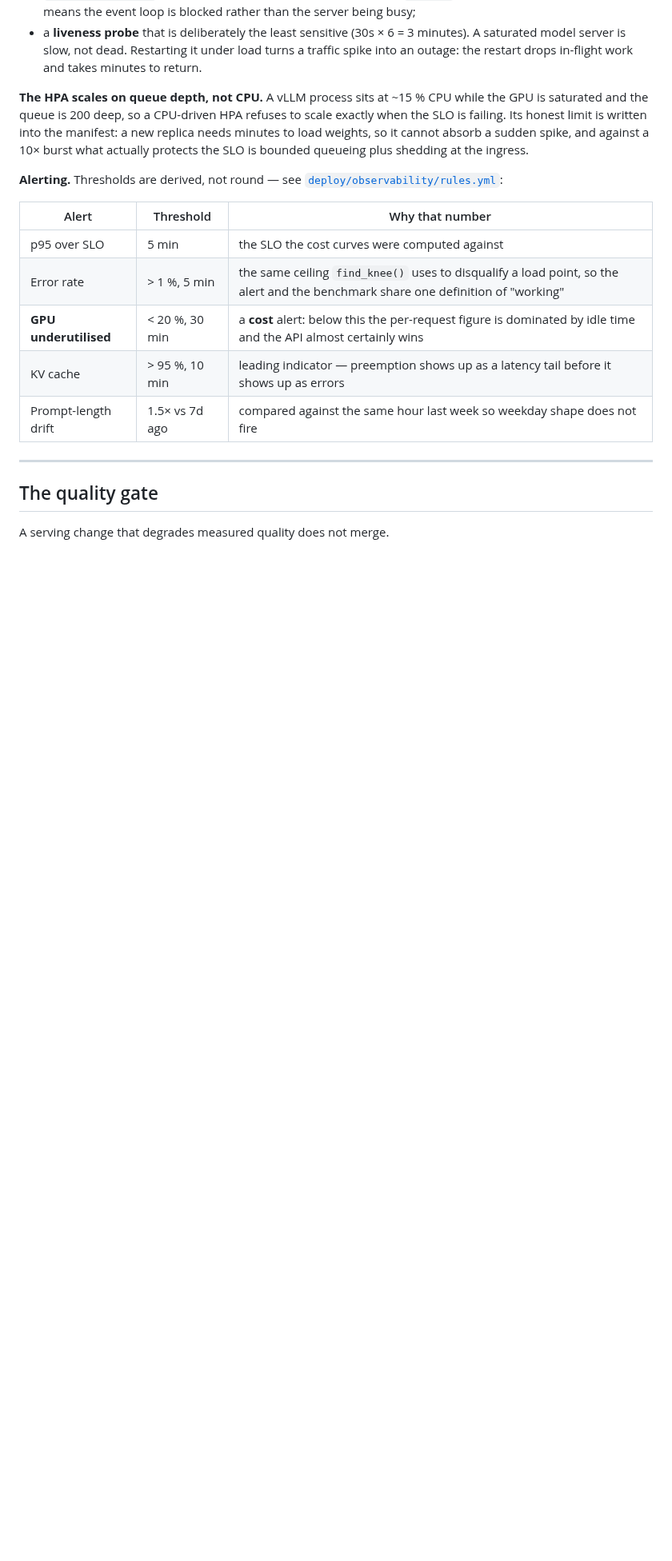
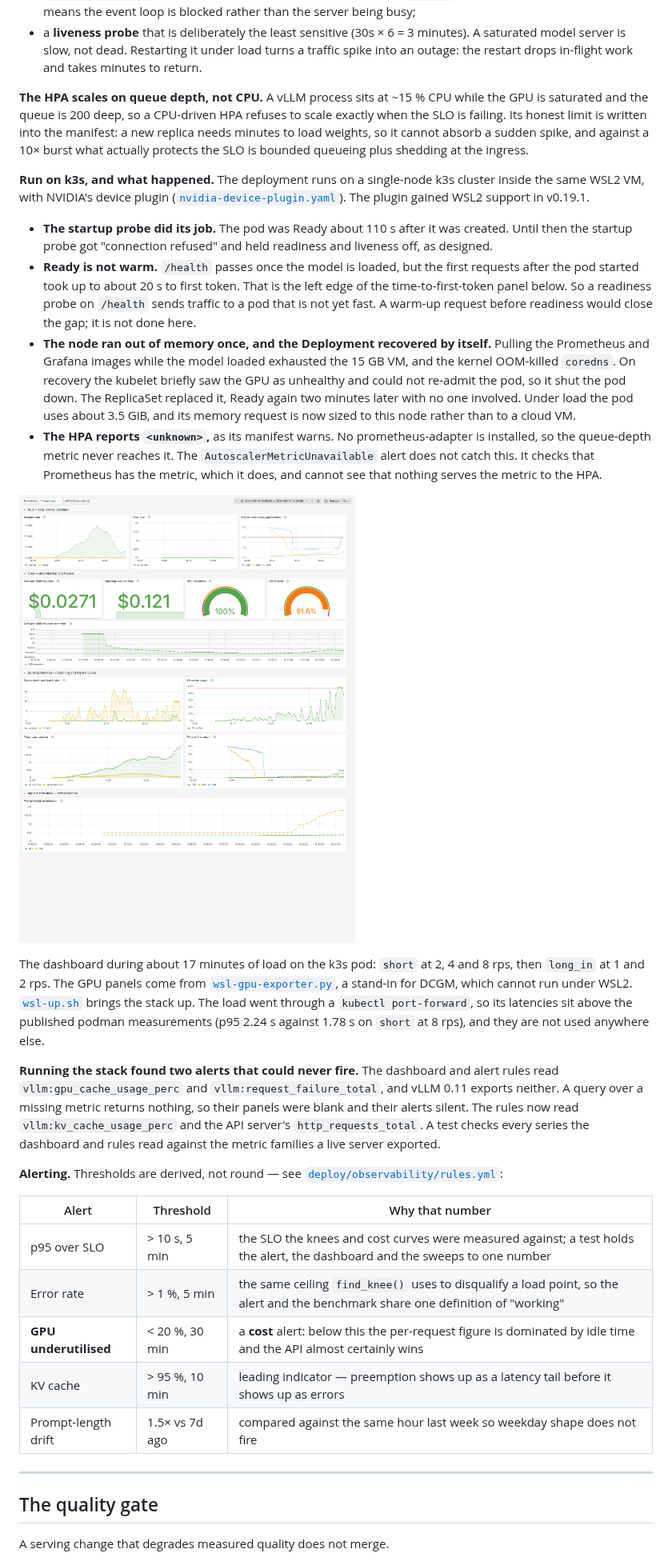
Before and after one commit to ardhendudebnath/llm-serving-unit-economics, a Markdown page: README.md, the part around the change. Shown at 80% size. Drawn GitHub-style; pictures changed too: docs/screenshots/grafana-dashboard.png (added); blank space fills up the shorter version.

Commit message:
Grafana screenshot from a load run on k3s, and the dashboard fixes it showed
docs/screenshots/grafana-dashboard.png: the dashboard during about 17 minutes
of load on the k3s pod (short at 2, 4 and 8 rps, then long_in at 1 and 2 rps),
captured with headless Edge over a fixed window. The GPU panels come from the
WSL stand-in for DCGM.

The first capture showed three problems:

- The error rate read No data at zero errors. With no non-2xx responses, vLLM
  exports no series for them, so the numerator was empty. It is now
  `or vector(0)`, which still shows No data if the server is not scraped at
  all. The same change gives the request-rate panel its failed line.
- The error-rate axis ran to 10,000 %, which hid the 1 % threshold. It now has
  a soft maximum of 2 %.
- Cost per 1000 requests over time was flat apart from one idle spike. It is
  now on a log axis: it runs from about $100 at idle to about $0.01-0.03
  under load, and a linear axis shows only the spike.

README, Operations: what running on k3s showed. The startup probe held the pod
until it was Ready, about 110 s after creation. Ready is not warm: the first
requests took up to about 20 s to first token. The node ran out of memory once
and the Deployment replaced the pod without help. The HPA reports <unknown>
without prometheus-adapter, and the alert meant to catch that cannot see it.
Also recorded: the two alerts that could never fire. The alert table now gives
the p95 threshold, 10 s, where it said 5 min.

deployment.yaml records the pod's measured memory under load: 3.5 GiB.

```diff
--- a/README.md
+++ b/README.md
@@ -244,12 +244,56 @@ into the manifest: a new replica needs minutes to load weights, so it cannot
 absorb a sudden spike, and against a 10× burst what actually protects the SLO
 is bounded queueing plus shedding at the ingress.
 
+**Run on k3s, and what happened.** The deployment runs on a single-node k3s
+cluster inside the same WSL2 VM, with NVIDIA's device plugin
+([`nvidia-device-plugin.yaml`](deploy/k8s/nvidia-device-plugin.yaml)). The
+plugin gained WSL2 support in v0.19.1.
+
+- **The startup probe did its job.** The pod was Ready about 110 s after it
+  was created. Until then the startup probe got "connection refused" and held
+  readiness and liveness off, as designed.
+- **Ready is not warm.** `/health` passes once the model is loaded, but the
+  first requests after the pod started took up to about 20 s to first token.
+  That is the left edge of the time-to-first-token panel below. So a readiness
+  probe on `/health` sends traffic to a pod that is not yet fast. A warm-up
+  request before readiness would close the gap; it is not done here.
+- **The node ran out of memory once, and the Deployment recovered by itself.**
+  Pulling the Prometheus and Grafana images while the model loaded exhausted
+  the 15 GB VM, and the kernel OOM-killed `coredns`. On recovery the kubelet
+  briefly saw the GPU as unhealthy and could not re-admit the pod, so it shut
+  the pod down. The ReplicaSet replaced it, Ready again two minutes later with
+  no one involved. Under load the pod uses about 3.5 GiB, and its memory
+  request is now sized to this node rather than to a cloud VM.
+- **The HPA reports `<unknown>`,** as its manifest warns. No
+  prometheus-adapter is installed, so the queue-depth metric never reaches it.
+  The `AutoscalerMetricUnavailable` alert does not catch this. It checks that
+  Prometheus has the metric, which it does, and cannot see that nothing serves
+  the metric to the HPA.
+
+![Grafana during a load run against the k3s pod](docs/screenshots/grafana-dashboard.png)
+
+The dashboard during about 17 minutes of load on the k3s pod: `short` at 2, 4
+and 8 rps, then `long_in` at 1 and 2 rps. The GPU panels come from
+[`wsl-gpu-exporter.py`](deploy/observability/wsl-gpu-exporter.py), a stand-in
+for DCGM, which cannot run under WSL2. [`wsl-up.sh`](deploy/observability/wsl-up.sh)
+brings the stack up. The load went through a `kubectl port-forward`, so its
+latencies sit above the published podman measurements (p95 2.24 s against
+1.78 s on `short` at 8 rps), and they are not used anywhere else.
+
+**Running the stack found two alerts that could never fire.** The dashboard
+and alert rules read `vllm:gpu_cache_usage_perc` and
+`vllm:request_failure_total`, and vLLM 0.11 exports neither. A query over a
+missing metric returns nothing, so their panels were blank and their alerts
+silent. The rules now read `vllm:kv_cache_usage_perc` and the API server's
+`http_requests_total`. A test checks every series the dashboard and rules read
+against the metric families a live server exported.
+
 **Alerting.** Thresholds are derived, not round — see
 [`deploy/observability/rules.yml`](deploy/observability/rules.yml):
 
 | Alert | Threshold | Why that number |
 |---|---|---|
-| p95 over SLO | 5 min | the SLO the cost curves were computed against |
+| p95 over SLO | > 10 s, 5 min | the SLO the knees and cost curves were measured against; a test holds the alert, the dashboard and the sweeps to one number |
 | Error rate | > 1 %, 5 min | the same ceiling `find_knee()` uses to disqualify a load point, so the alert and the benchmark share one definition of "working" |
 | **GPU underutilised** | < 20 %, 30 min | a **cost** alert: below this the per-request figure is dominated by idle time and the API almost certainly wins |
 | KV cache | > 95 %, 10 min | leading indicator — preemption shows up as a latency tail before it shows up as errors |
```
Also changed, not shown: 2 other files.
